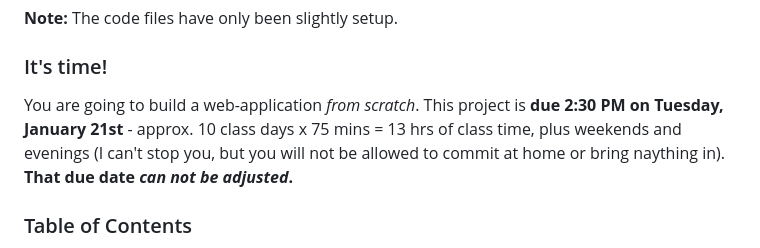
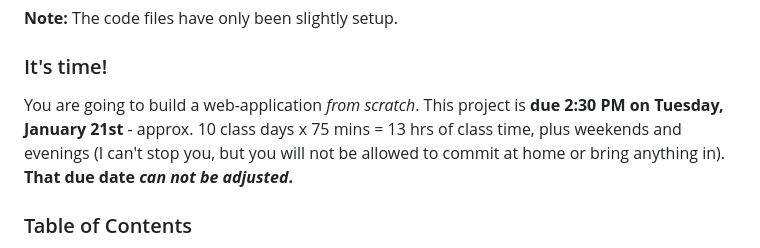
Before and after one commit to ASH-ICS3-TEMPLATES/RST-2024, a Markdown page: README.md, the part around the change. Drawn GitHub-style.

```diff
--- a/README.md
+++ b/README.md
@@ -13,7 +13,7 @@
 
 ### It's time!
 
-You are going to build a web-application _from scratch_. This project is **due 2:30 PM on Tuesday, January 21st** - approx. 10 class days x 75 mins = 13 hrs of class time, plus weekends and evenings (I can't stop you, but you will not be allowed to commit at home or bring naything in). **That due date _can not be adjusted_.**
+You are going to build a web-application _from scratch_. This project is **due 2:30 PM on Tuesday, January 21st** - approx. 10 class days x 75 mins = 13 hrs of class time, plus weekends and evenings (I can't stop you, but you will not be allowed to commit at home or bring anything in). **That due date _can not be adjusted_.**
 
 ### Table of Contents
 
```
